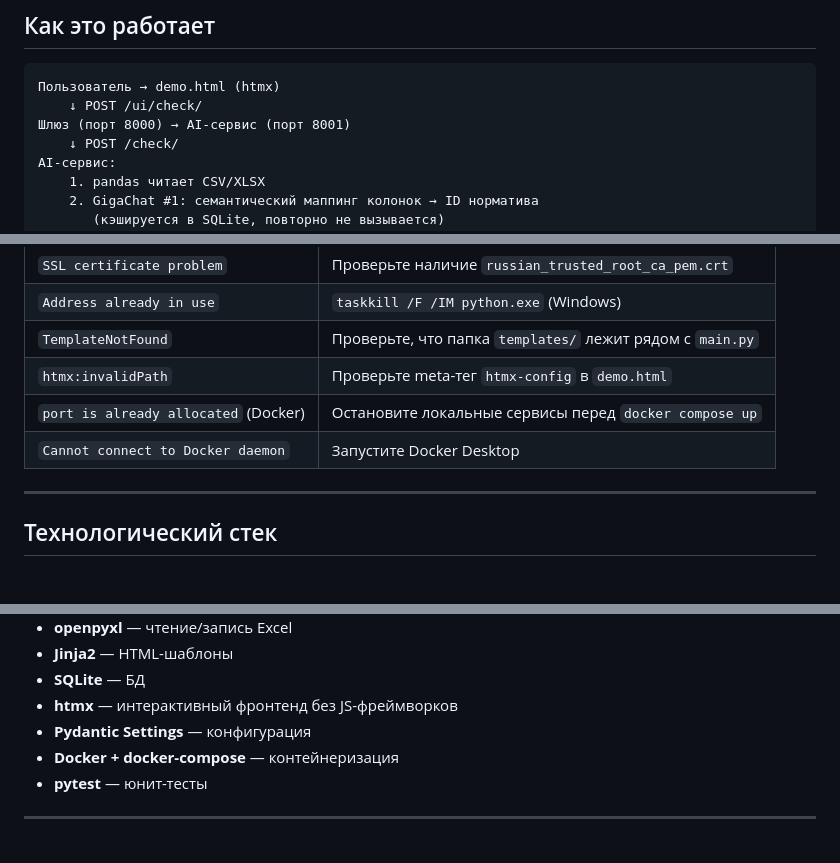
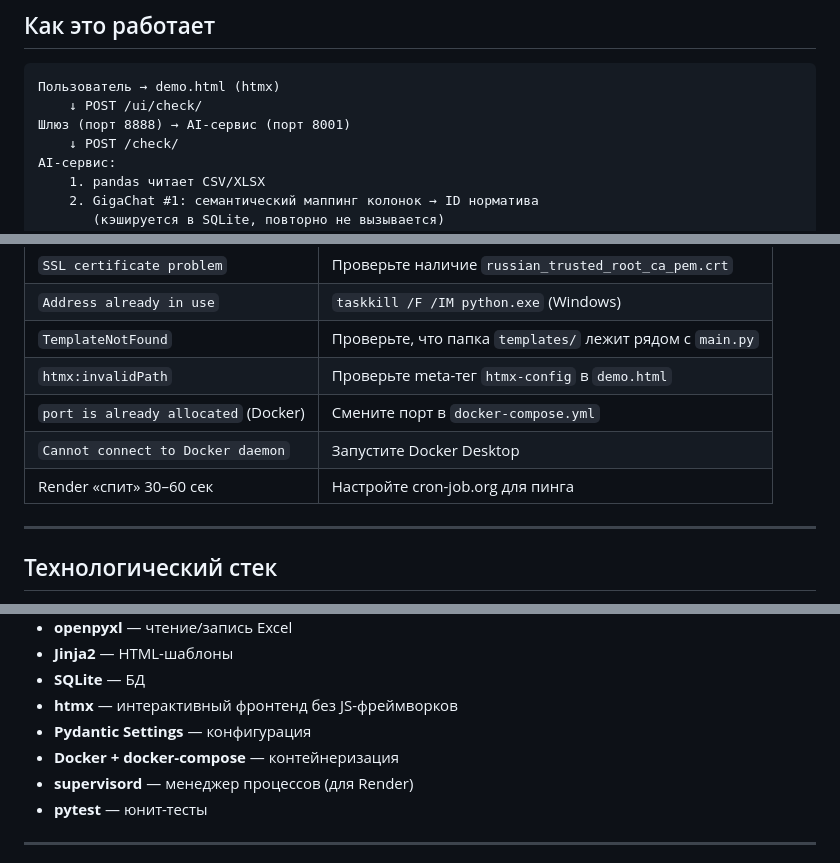
Before and after one commit to leprecon-Lite/AI--, a Markdown page: README.md, 3 parts joined by grey strips. GitHub-like rendering.

````diff
--- a/README.md
+++ b/README.md
@@ -223,7 +268,7 @@ Serving HTTP on 0.0.0.0 port 5500
 ```
 Пользователь → demo.html (htmx)
     ↓ POST /ui/check/
-Шлюз (порт 8000) → AI-сервис (порт 8001)
+Шлюз (порт 8888) → AI-сервис (порт 8001)
     ↓ POST /check/
 AI-сервис:
     1. pandas читает CSV/XLSX
@@ -357,8 +402,9 @@ python -m pytest tests/ -v
 | `Address already in use` | `taskkill /F /IM python.exe` (Windows) |
 | `TemplateNotFound` | Проверьте, что папка `templates/` лежит рядом с `main.py` |
 | `htmx:invalidPath` | Проверьте meta-тег `htmx-config` в `demo.html` |
-| `port is already allocated` (Docker) | Остановите локальные сервисы перед `docker compose up` |
+| `port is already allocated` (Docker) | Смените порт в `docker-compose.yml` |
 | `Cannot connect to Docker daemon` | Запустите Docker Desktop |
+| Render «спит» 30–60 сек | Настройте cron-job.org для пинга |
 
 ---
 
@@ -374,6 +420,7 @@ python -m pytest tests/ -v
 - **htmx** — интерактивный фронтенд без JS-фреймворков
 - **Pydantic Settings** — конфигурация
 - **Docker + docker-compose** — контейнеризация
+- **supervisord** — менеджер процессов (для Render)
 - **pytest** — юнит-тесты
 
 ---
````
Also changed, not shown: other parts of README.md (+57 -12 lines).
